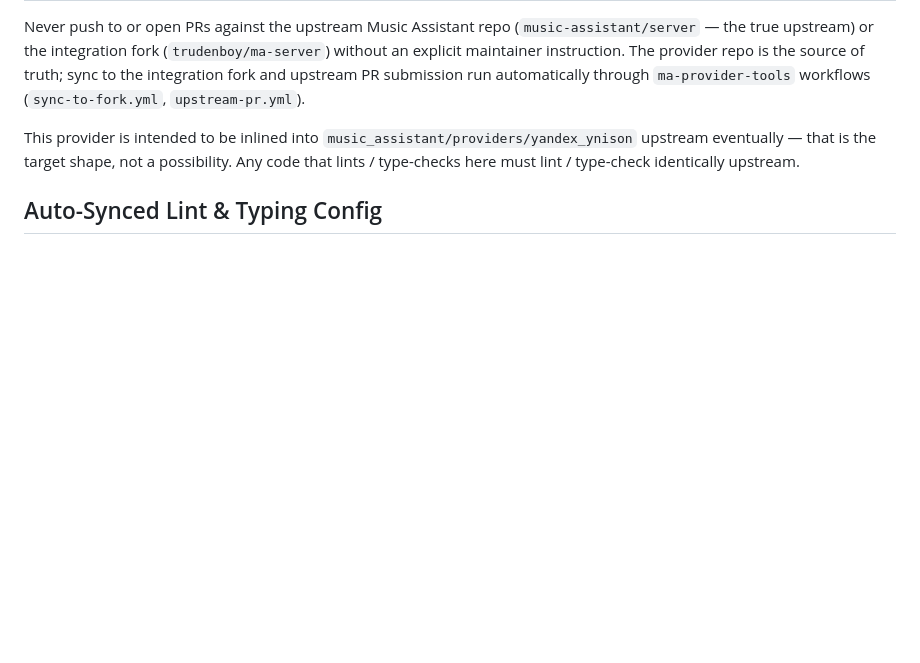
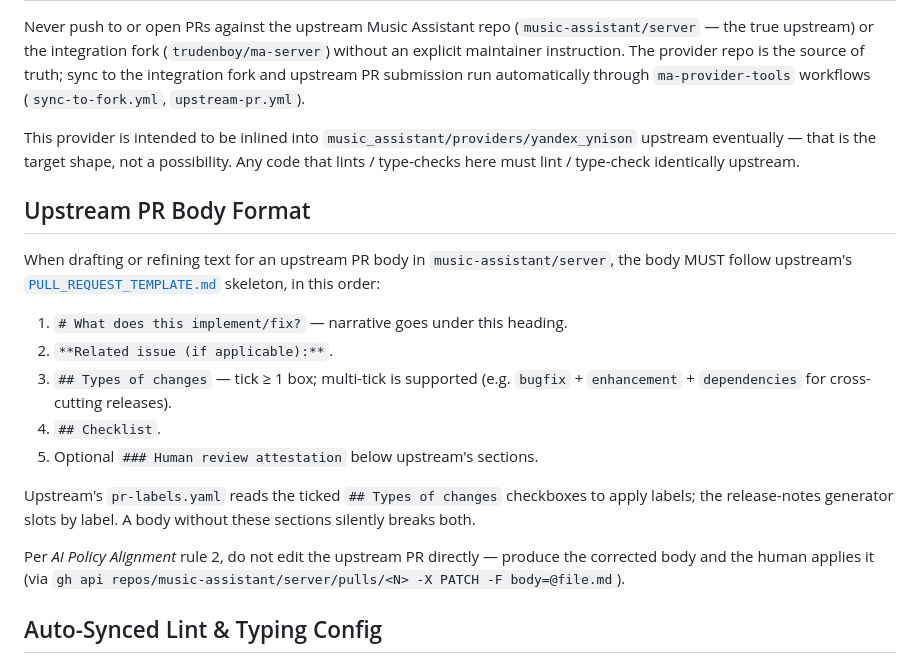
Before and after one commit to trudenboy/ma-provider-yandex-ynison, a Markdown page: CLAUDE.md, the part around the change. Drawn GitHub-style; blank space fills up the shorter version.

```diff
--- a/CLAUDE.md
+++ b/CLAUDE.md
@@ -140,6 +140,29 @@ This provider is intended to be inlined into
 target shape, not a possibility. Any code that lints / type-checks here
 must lint / type-check identically upstream.
 
+## Upstream PR Body Format
+
+When drafting or refining text for an upstream PR body in
+`music-assistant/server`, the body MUST follow upstream's
+[`PULL_REQUEST_TEMPLATE.md`](https://github.com/music-assistant/.github/blob/main/.github/PULL_REQUEST_TEMPLATE.md)
+skeleton, in this order:
+
+1. `# What does this implement/fix?` — narrative goes under this heading.
+2. `**Related issue (if applicable):**`.
+3. `## Types of changes` — tick ≥ 1 box; multi-tick is supported
+   (e.g. `bugfix` + `enhancement` + `dependencies` for cross-cutting
+   releases).
+4. `## Checklist`.
+5. Optional `### Human review attestation` below upstream's sections.
+
+Upstream's `pr-labels.yaml` reads the ticked `## Types of changes`
+checkboxes to apply labels; the release-notes generator slots by
+label. A body without these sections silently breaks both.
+
+Per *AI Policy Alignment* rule 2, do not edit the upstream PR
+directly — produce the corrected body and the human applies it
+(via `gh api repos/music-assistant/server/pulls/<N> -X PATCH -F body=@file.md`).
+
 ## Auto-Synced Lint & Typing Config
 
 `ruff.toml`, `[tool.mypy]`, and `[tool.codespell].skip` mirror upstream
```
